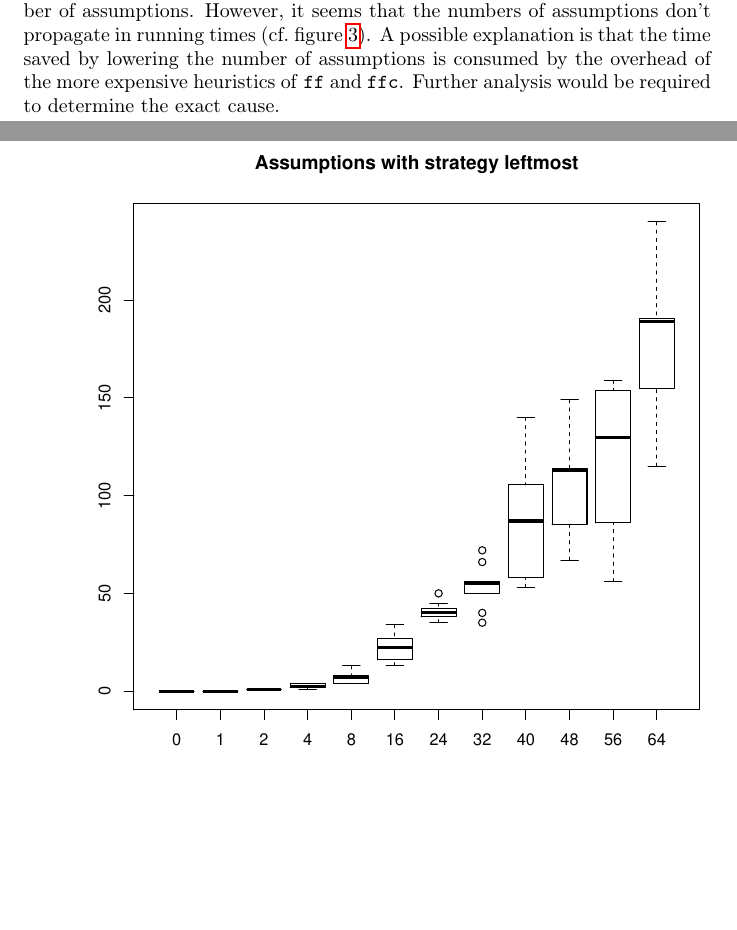
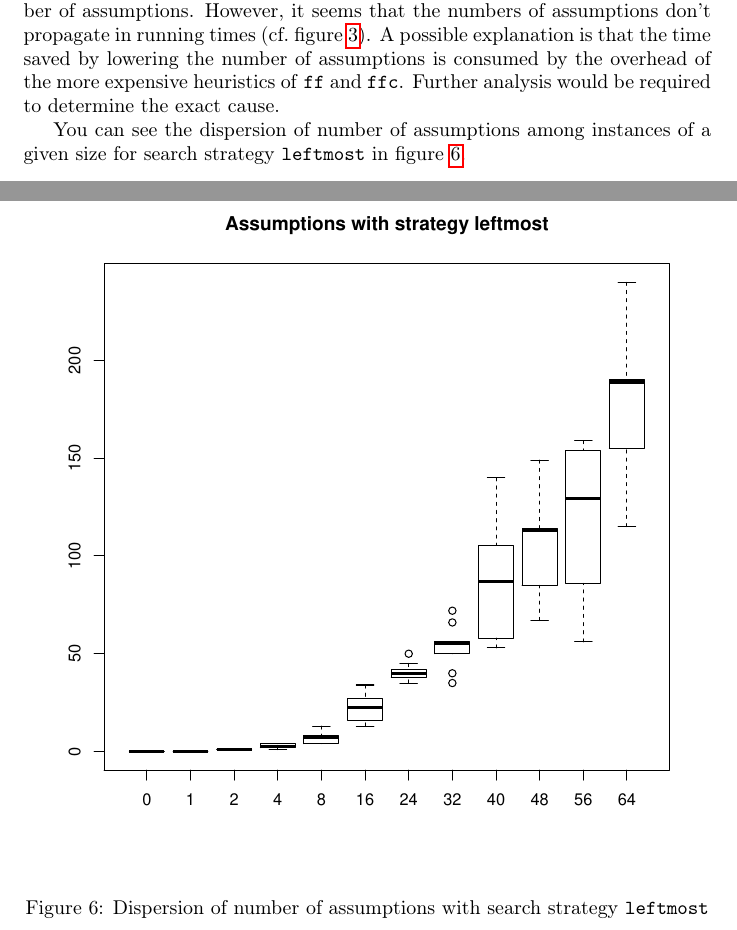
Before and after one commit to filipbartek/srp, a LaTeX document (srp.tex): two parts of pages 9 and 10 of 10 before the commit and two parts of pages 9 and 10 of 11 after it, joined at a grey line, cut so that both start at the same text, the shorter picture padded with empty space. Compiled offline with pdfLaTeX.

Commit message:
Add description of figure leftmost_assumptions

```diff
--- a/srp.tex
+++ b/srp.tex
@@ -301,7 +301,15 @@ Further analysis would be required to determine the exact cause.
 \label{fig:assumptions}
 \end{figure}
 
+You can see the dispersion of number of assumptions among instances of a given size
+for search strategy \code{leftmost} in figure \ref{fig:leftmost-assumptions}.
+
+\begin{figure}
+\centering
 \includegraphics[width=\linewidth]{leftmost_assumptions}
+\caption{Dispersion of number of assumptions with search strategy \code{leftmost}}
+\label{fig:leftmost-assumptions}
+\end{figure}
 
 %TODO: Finish.
 
```
